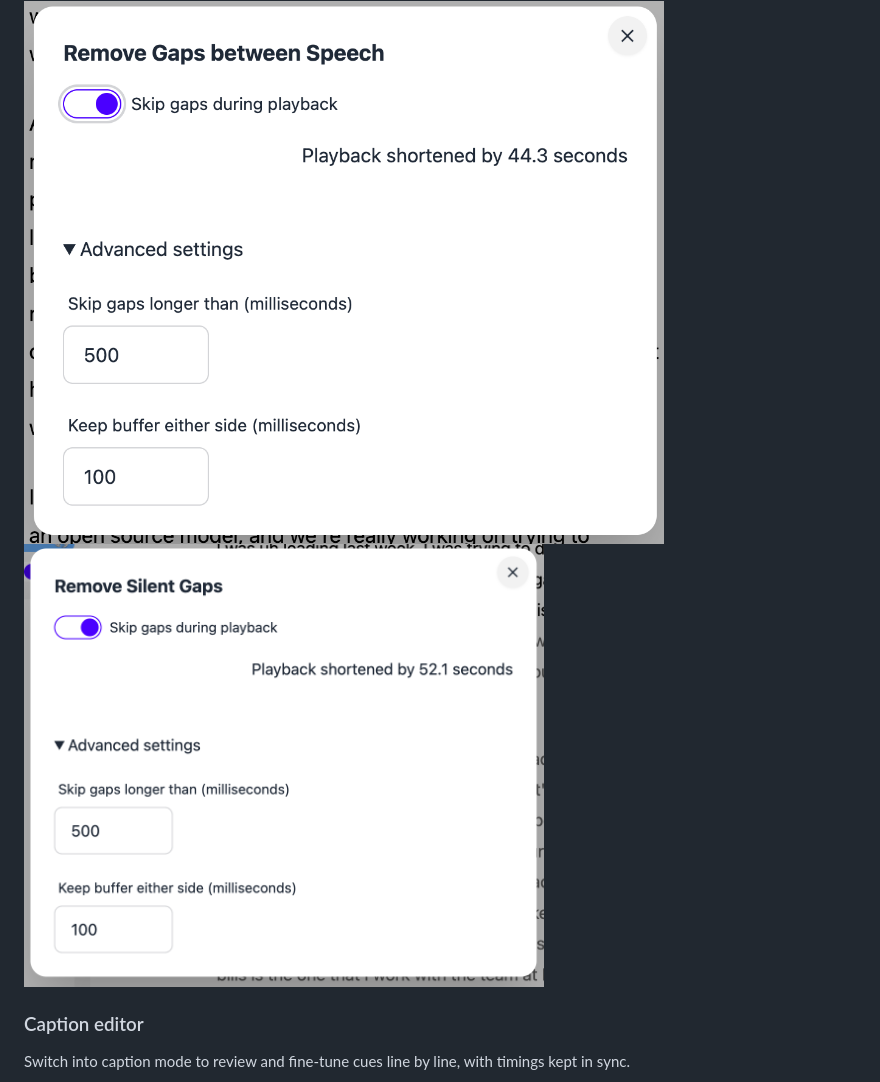
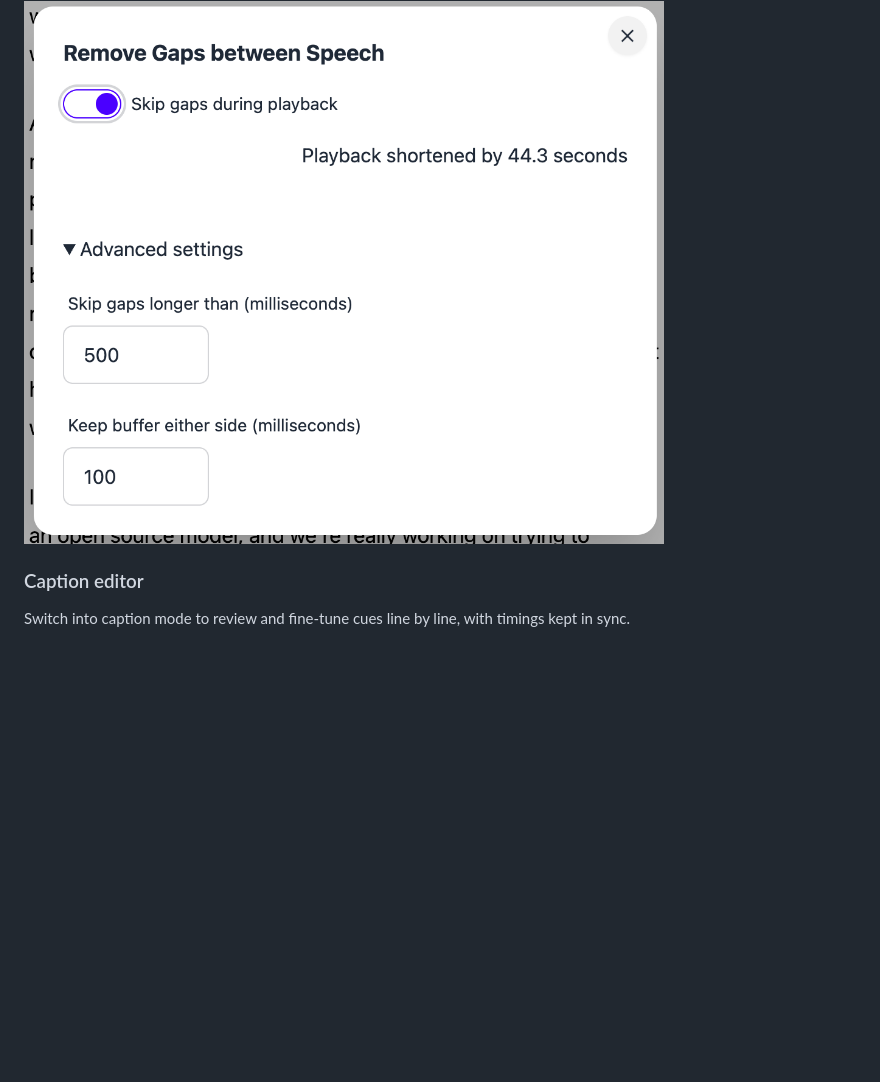
Before and after one commit to hyperaudio/hyperaudio-lite-editor, a Markdown page: README.md, the part around one of its changes. Rendered like a GitHub page; blank space fills up the shorter version.

Commit message:
Remove advanced gap removal image from README
Removed an image related to advanced gap removal settings from the README.

```diff
--- a/README.md
+++ b/README.md
@@ -58,7 +58,6 @@ Skip silences during playback and in export, with a simple on/off switch and adv
 
 <img alt="Gap removal — basic" src="docs/images/gap-removal-basic.png" width="640">
 
-<img alt="Gap removal — advanced settings" src="docs/images/gap-removal-advanced.png" width="520">
 
 ### Caption editor
 
```
Also changed, not shown: other parts of README.md (+0 -2 lines).
